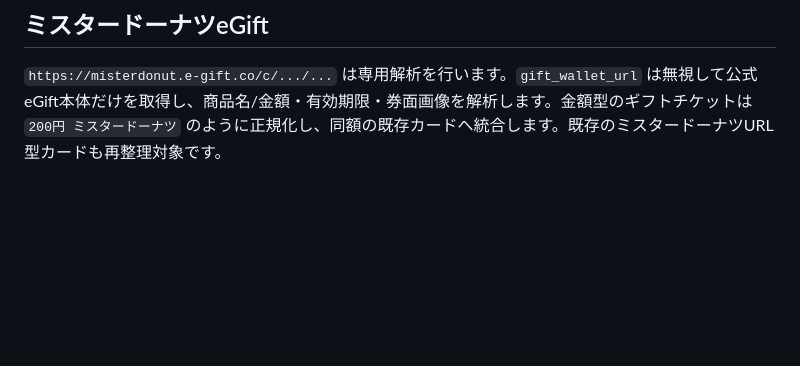
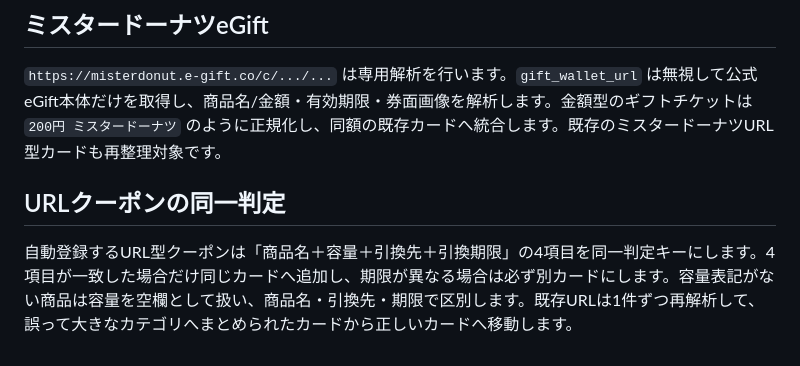
Before and after one commit to 45kikurage-rgb/copy-paste, a Markdown page: README_COUPON.md, the part around the change. GitHub-like rendering; blank space fills up the shorter version.

Commit message:
Document four-field coupon identity

```diff
--- a/README_COUPON.md
+++ b/README_COUPON.md
@@ -127,3 +127,8 @@ PWAのWeb Share Targetを使い、Androidの共有メニューからクーポン
 ## ミスタードーナツeGift
 
 `https://misterdonut.e-gift.co/c/.../...` は専用解析を行います。`gift_wallet_url` は無視して公式eGift本体だけを取得し、商品名/金額・有効期限・券面画像を解析します。金額型のギフトチケットは `200円 ミスタードーナツ` のように正規化し、同額の既存カードへ統合します。既存のミスタードーナツURL型カードも再整理対象です。
+
+
+## URLクーポンの同一判定
+
+自動登録するURL型クーポンは「商品名＋容量＋引換先＋引換期限」の4項目を同一判定キーにします。4項目が一致した場合だけ同じカードへ追加し、期限が異なる場合は必ず別カードにします。容量表記がない商品は容量を空欄として扱い、商品名・引換先・期限で区別します。既存URLは1件ずつ再解析して、誤って大きなカテゴリへまとめられたカードから正しいカードへ移動します。
```
